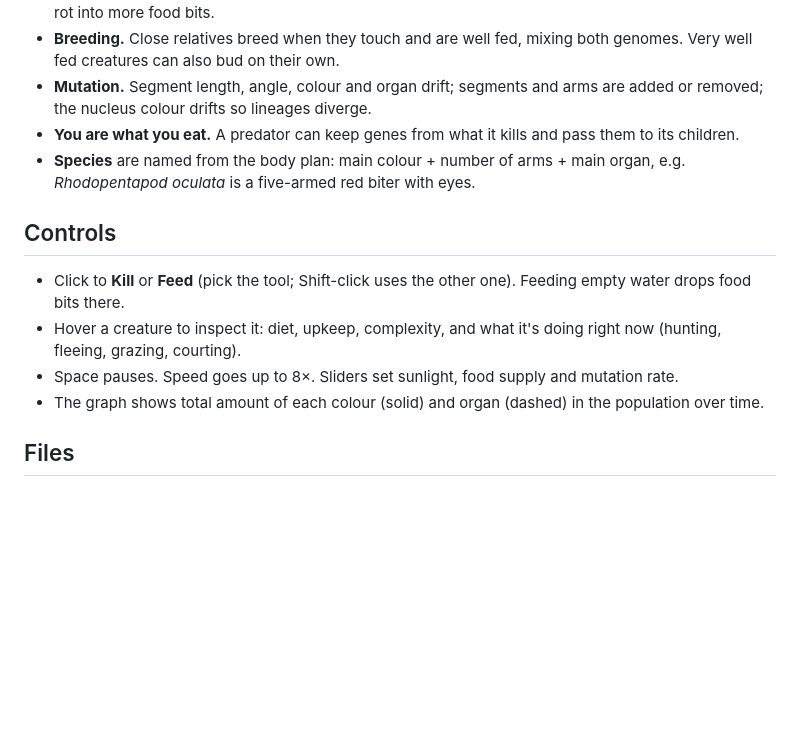
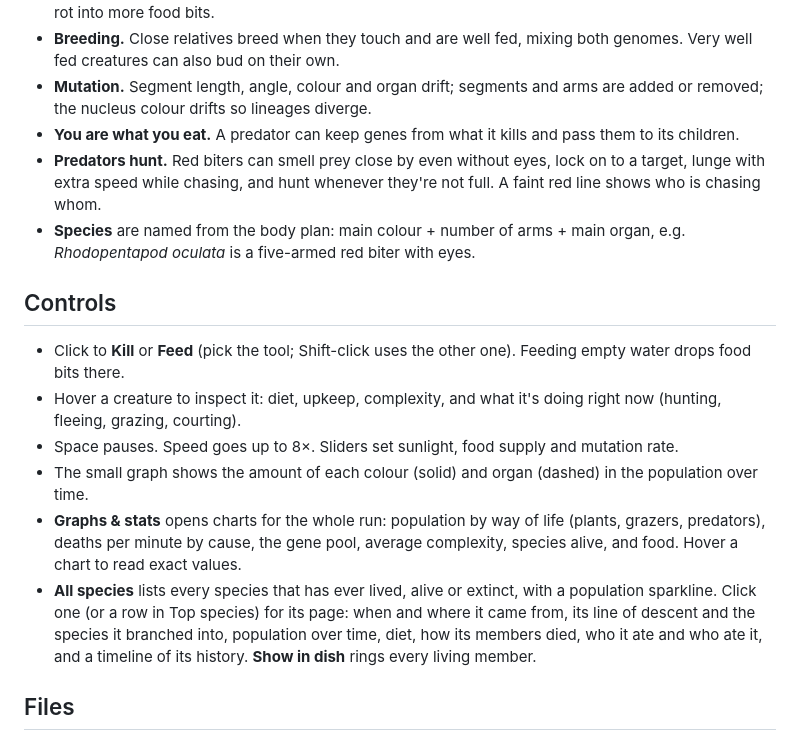
Before and after one commit to Nichevo/bioevolution, a Markdown page: README.md, the part around one of its changes. GitHub-like rendering; blank space fills up the shorter version.

```diff
--- a/README.md
+++ b/README.md
@@ -39,6 +43,7 @@ Open `index.html` in any modern browser. There is no build step and nothing to i
 - **Breeding.** Close relatives breed when they touch and are well fed, mixing both genomes. Very well fed creatures can also bud on their own.
 - **Mutation.** Segment length, angle, colour and organ drift; segments and arms are added or removed; the nucleus colour drifts so lineages diverge.
 - **You are what you eat.** A predator can keep genes from what it kills and pass them to its children.
+- **Predators hunt.** Red biters can smell prey close by even without eyes, lock on to a target, lunge with extra speed while chasing, and hunt whenever they're not full. A faint red line shows who is chasing whom.
 - **Species** are named from the body plan: main colour + number of arms + main organ, e.g. *Rhodopentapod oculata* is a five-armed red biter with eyes.
 
 ## Controls
@@ -46,7 +51,9 @@ Open `index.html` in any modern browser. There is no build step and nothing to i
 - Click to **Kill** or **Feed** (pick the tool; Shift-click uses the other one). Feeding empty water drops food bits there.
 - Hover a creature to inspect it: diet, upkeep, complexity, and what it's doing right now (hunting, fleeing, grazing, courting).
 - Space pauses. Speed goes up to 8×. Sliders set sunlight, food supply and mutation rate.
-- The graph shows total amount of each colour (solid) and organ (dashed) in the population over time.
+- The small graph shows the amount of each colour (solid) and organ (dashed) in the population over time.
+- **Graphs & stats** opens charts for the whole run: population by way of life (plants, grazers, predators), deaths per minute by cause, the gene pool, average complexity, species alive, and food. Hover a chart to read exact values.
+- **All species** lists every species that has ever lived, alive or extinct, with a population sparkline. Click one (or a row in Top species) for its page: when and where it came from, its line of descent and the species it branched into, population over time, diet, how its members died, who it ate and who ate it, and a timeline of its history. **Show in dish** rings every living member.
 
 ## Files
 
```
Also changed, not shown: other parts of README.md (+4 -0 lines), docs/closeup.png, docs/graphs.png (added), docs/phone.png, docs/screenshot.png, docs/species.png (added), 3 other files.
